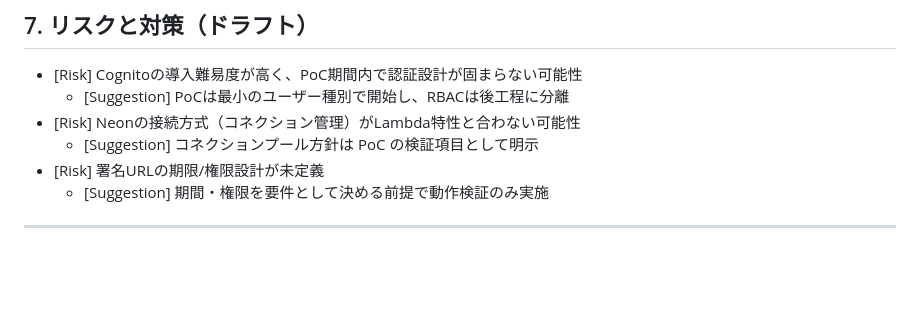
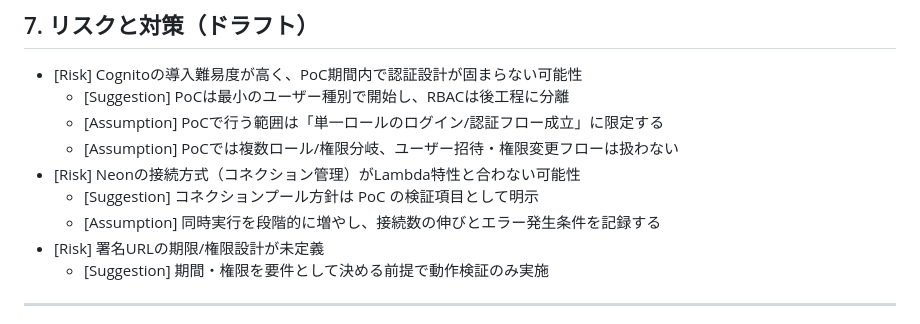
Before and after one commit to kuturogi99with99jazz/sister2-docs, a Markdown page: poc_plan.md, the part around the change. Drawn GitHub-style; blank space fills up the shorter version.

Commit message:
docs: 認証とDB接続に関するPoCの前提と検証方針を明記

```diff
--- a/poc_plan.md
+++ b/poc_plan.md
@@ -139,8 +139,11 @@ Sister 2 の主要アーキテクチャ（SvelteKit + Vercel / FastAPI on Lambda
 
 - [Risk] Cognitoの導入難易度が高く、PoC期間内で認証設計が固まらない可能性
   - [Suggestion] PoCは最小のユーザー種別で開始し、RBACは後工程に分離
+  - [Assumption] PoCで行う範囲は「単一ロールのログイン/認証フロー成立」に限定する
+  - [Assumption] PoCでは複数ロール/権限分岐、ユーザー招待・権限変更フローは扱わない
 - [Risk] Neonの接続方式（コネクション管理）がLambda特性と合わない可能性
   - [Suggestion] コネクションプール方針は PoC の検証項目として明示
+  - [Assumption] 同時実行を段階的に増やし、接続数の伸びとエラー発生条件を記録する
 - [Risk] 署名URLの期限/権限設計が未定義
   - [Suggestion] 期間・権限を要件として決める前提で動作検証のみ実施
 
```
